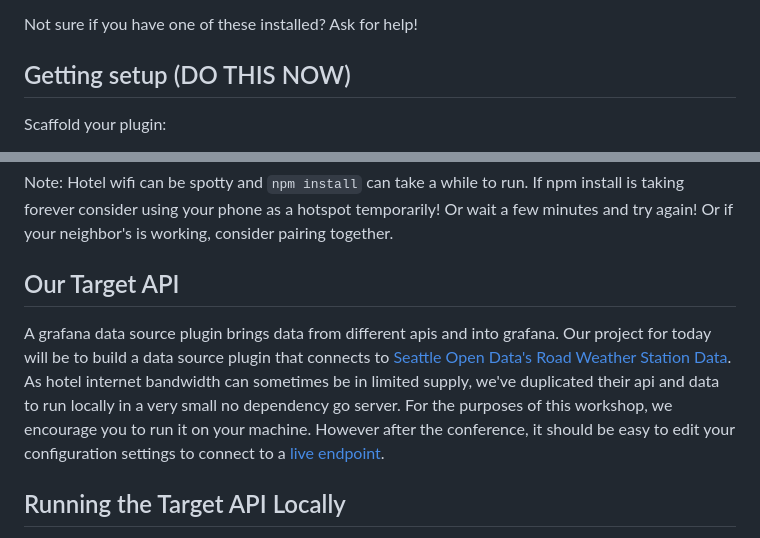
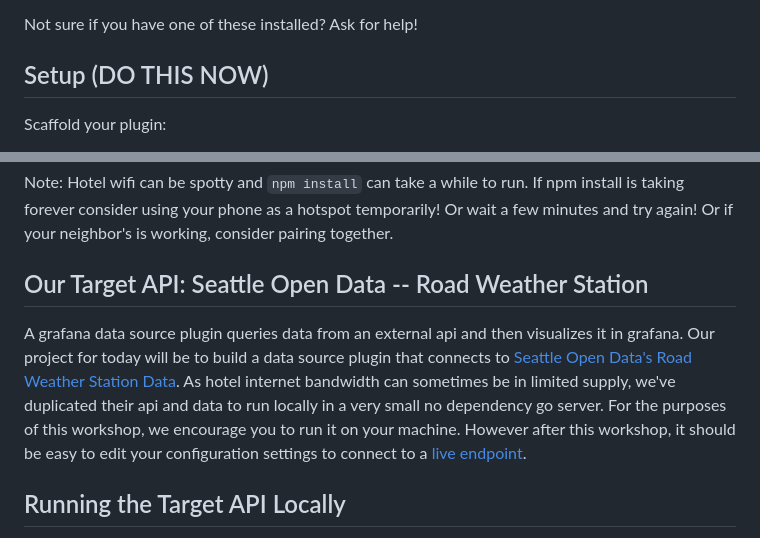
Before and after one commit to grafana/grafanacon-custom-data-source-plugin, a Markdown page: README.md, 2 parts joined by grey strips. Rendered like a GitHub page.

```diff
--- a/README.md
+++ b/README.md
@@ -11,7 +11,7 @@ Your one stop shop for all resources you'll need in our hands on lab on how to b
 
 Not sure if you have one of these installed? Ask for help!
 
-## Getting setup (DO THIS NOW)
+## Setup (DO THIS NOW)
 
 Scaffold your plugin:
 1. Find a place on your file system where you'd like to create a new folder for your plugin
@@ -30,9 +30,9 @@ Scaffold your plugin:
 
 Note: Hotel wifi can be spotty and `npm install` can take a while to run. If npm install is taking forever consider using your phone as a hotspot temporarily! Or wait a few minutes and try again! Or if your neighbor's is working, consider pairing together.
 
-## Our Target API
+## Our Target API: Seattle Open Data -- Road Weather Station
 
-A grafana data source plugin brings data from different apis and into grafana. Our project for today will be to build a data source plugin that connects to [Seattle Open Data's Road Weather Station Data](https://data.seattle.gov/Transportation/Road-Weather-Information-Stations/egc4-d24i/about_data). As hotel internet bandwidth can sometimes be in limited supply, we've duplicated their api and data to run locally in a very small no dependency go server. For the purposes of this workshop, we encourage you to run it on your machine. However after the conference, it should be easy to edit your configuration settings to connect to a [live endpoint](#live-data).
+A grafana data source plugin queries data from an external api and then visualizes it in grafana. Our project for today will be to build a data source plugin that connects to [Seattle Open Data's Road Weather Station Data](https://data.seattle.gov/Transportation/Road-Weather-Information-Stations/egc4-d24i/about_data). As hotel internet bandwidth can sometimes be in limited supply, we've duplicated their api and data to run locally in a very small no dependency go server. For the purposes of this workshop, we encourage you to run it on your machine. However after this workshop, it should be easy to edit your configuration settings to connect to a [live endpoint](#live-data).
 
 ## Running the Target API Locally
 
```
